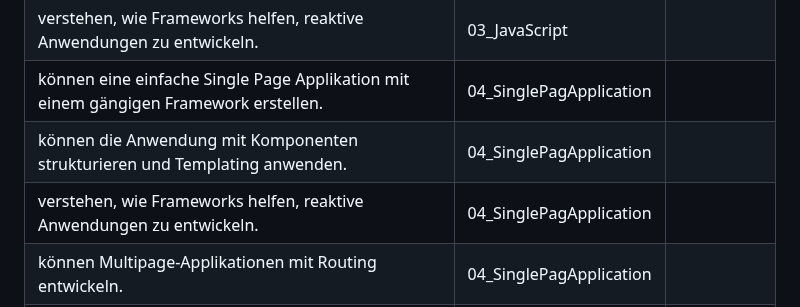
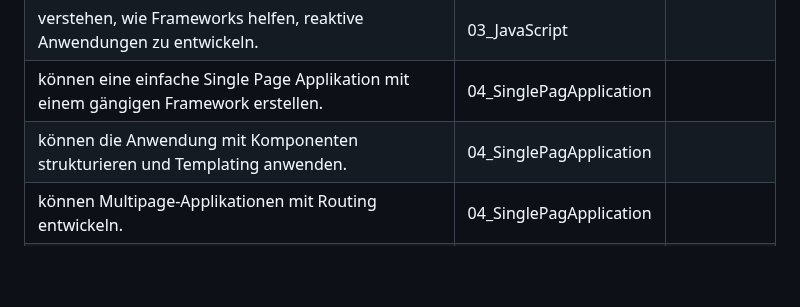
Before and after one commit to fhirter/webengineering, a Markdown page: Exercises/KompetenceMatrix.md, the part around the change. Rendered like a GitHub page; blank space fills up the shorter version.

Commit message:
remove duplicate entry

```diff
--- a/Exercises/KompetenceMatrix.md
+++ b/Exercises/KompetenceMatrix.md
@@ -21,7 +21,6 @@ Anhand der zweiten Spalte siehst du, mit welcher Übung du das Lernziel erreiche
 | verstehen, wie Frameworks helfen, reaktive Anwendungen zu entwickeln.                                                                                                                     | 03_JavaScript           |                         |
 | können eine einfache Single Page Applikation mit einem gängigen Framework erstellen.                                                                                                      | 04_SinglePagApplication |                         |
 | können die Anwendung mit Komponenten strukturieren und Templating anwenden.                                                                                                               | 04_SinglePagApplication |                         |
-| verstehen, wie Frameworks helfen, reaktive Anwendungen zu entwickeln.                                                                                                                     | 04_SinglePagApplication |                         |
 | können Multipage-Applikationen mit Routing entwickeln.                                                                                                                                    | 04_SinglePagApplication |                         |
 | wissen, wie Daten Lokal im Browser gespeichert werden können.                                                                                                                             | 04_SinglePagApplication |                         |
 | kennen die Local First Prinzipien.                                                                                                                                                        | 04_SinglePagApplication |                         |
```
